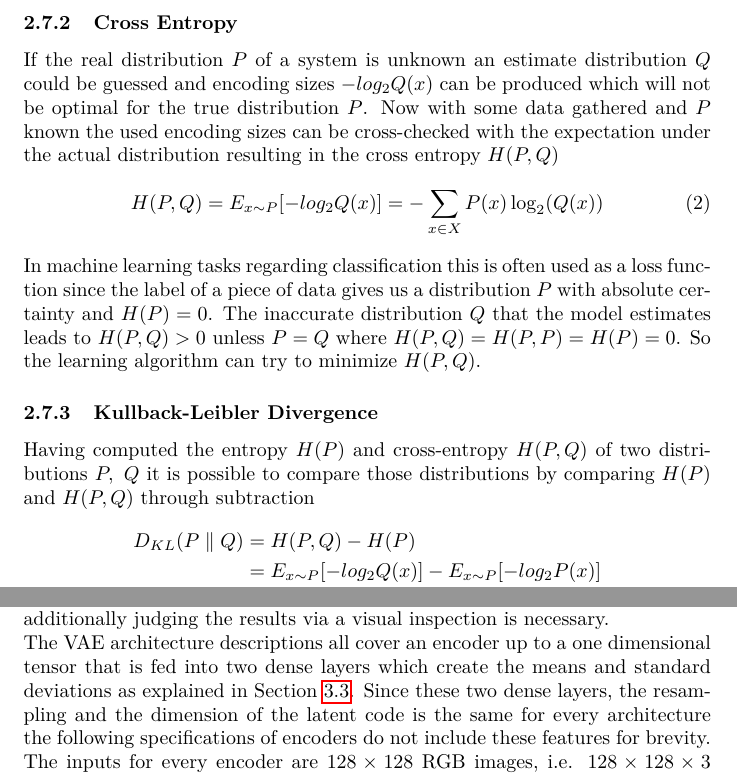
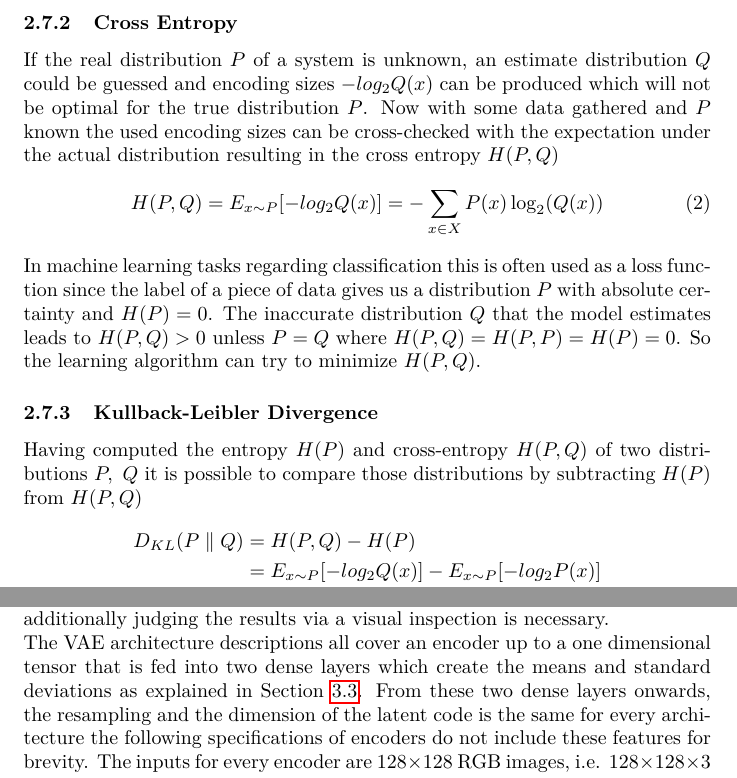
Before and after one commit to HannesStark/bachelorThesis, a LaTeX thesis (latexBachelorThesis/template.main.tex, which reads latexBachelorThesis/latex/tex/background.tex, latexBachelorThesis/latex/tex/experiments.tex): two parts of pages 11 and 19 of 42, joined at a grey line, cut so that both start at the same text. Compiled offline with pdfLaTeX.

Commit message:
add all corrections from professor Mayers email to Thesis

```diff
--- a/latexBachelorThesis/latex/tex/background.tex
+++ b/latexBachelorThesis/latex/tex/background.tex
@@ -275,7 +275,7 @@ one can be confident that the system is in a certain state as in the previous ex
 
 \subsubsection{Cross Entropy}
 
-If the real distribution $P$ of a system is unknown an estimate distribution $Q$ could be guessed
+If the real distribution $P$ of a system is unknown, an estimate distribution $Q$ could be guessed
 and encoding sizes $-log_{2}Q(x)$ can be produced which will not be optimal for the true distribution
 $P$. Now with some data gathered and $P$ known the used encoding sizes can be cross-checked with the
 expectation under the actual distribution resulting in the cross entropy $H(P,Q)$
@@ -290,7 +290,7 @@ $P=Q$ where $H(P,Q)=H(P,P)=H(P)=0$. So the learning algorithm can try to minimiz
 \subsubsection{Kullback-Leibler Divergence}
 
 Having computed the entropy $H(P)$ and cross-entropy $H(P,Q)$ of two distributions $P,\ Q$ it is
-possible to compare those distributions by comparing $H(P)$ and $H(P,Q)$ through subtraction
+possible to compare those distributions by subtracting $H(P)$ from $H(P,Q)$
 \begin{equation} \label{eq1}
     \begin{split}
         D_{KL}(P\parallel Q)    & = H(P,Q)-H(P) \\
--- a/latexBachelorThesis/latex/tex/experiments.tex
+++ b/latexBachelorThesis/latex/tex/experiments.tex
@@ -34,8 +34,8 @@ input. Clearly the inverted image is a much better reconstruction of the input t
 additionally judging the results via a visual inspection is necessary.
 
 The VAE architecture descriptions all cover an encoder up to a one dimensional tensor that is fed into two dense
-layers which create the means and standard deviations as explained in \Cref{architecture}. Since these two
-dense layers, the resampling and the dimension of the latent code is the same for every architecture the following
+layers which create the means and standard deviations as explained in \Cref{architecture}. From these two
+dense layers onwards, the resampling and the dimension of the latent code is the same for every architecture the following
 specifications of encoders do not include these features for brevity.
 The inputs for every encoder are $128\times 128$ RGB images, i.e. $128\times 128\times 3$ images. The inputs
 for every decoder are the latent code vectors of size $1,024$.
```
Also changed, not shown: latexBachelorThesis/latex/temp/template.main/template.main.bbl, latexBachelorThesis/latex/tex/background.tex (6 more changed lines), latexBachelorThesis/latex/tex/experiments.tex (4 more changed lines), 6 other files.
